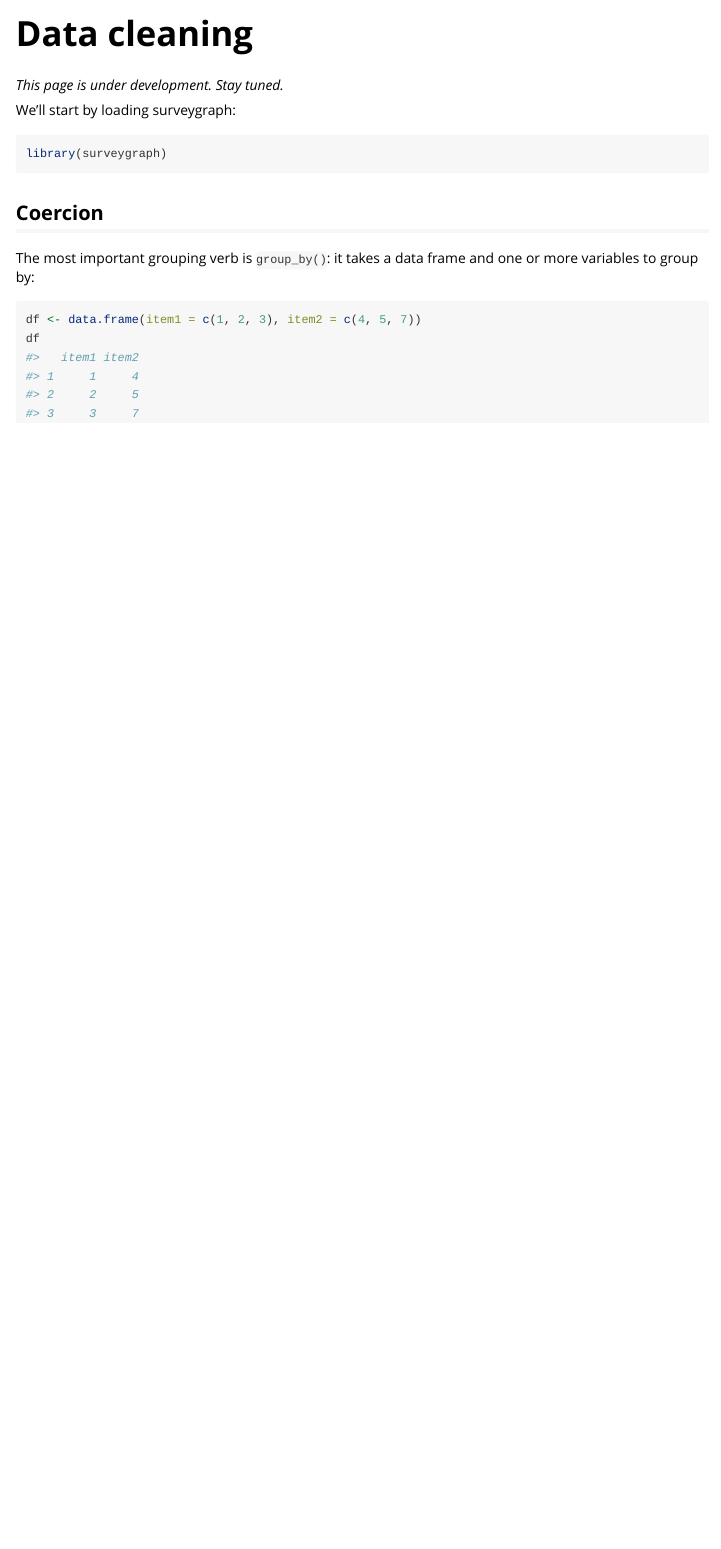
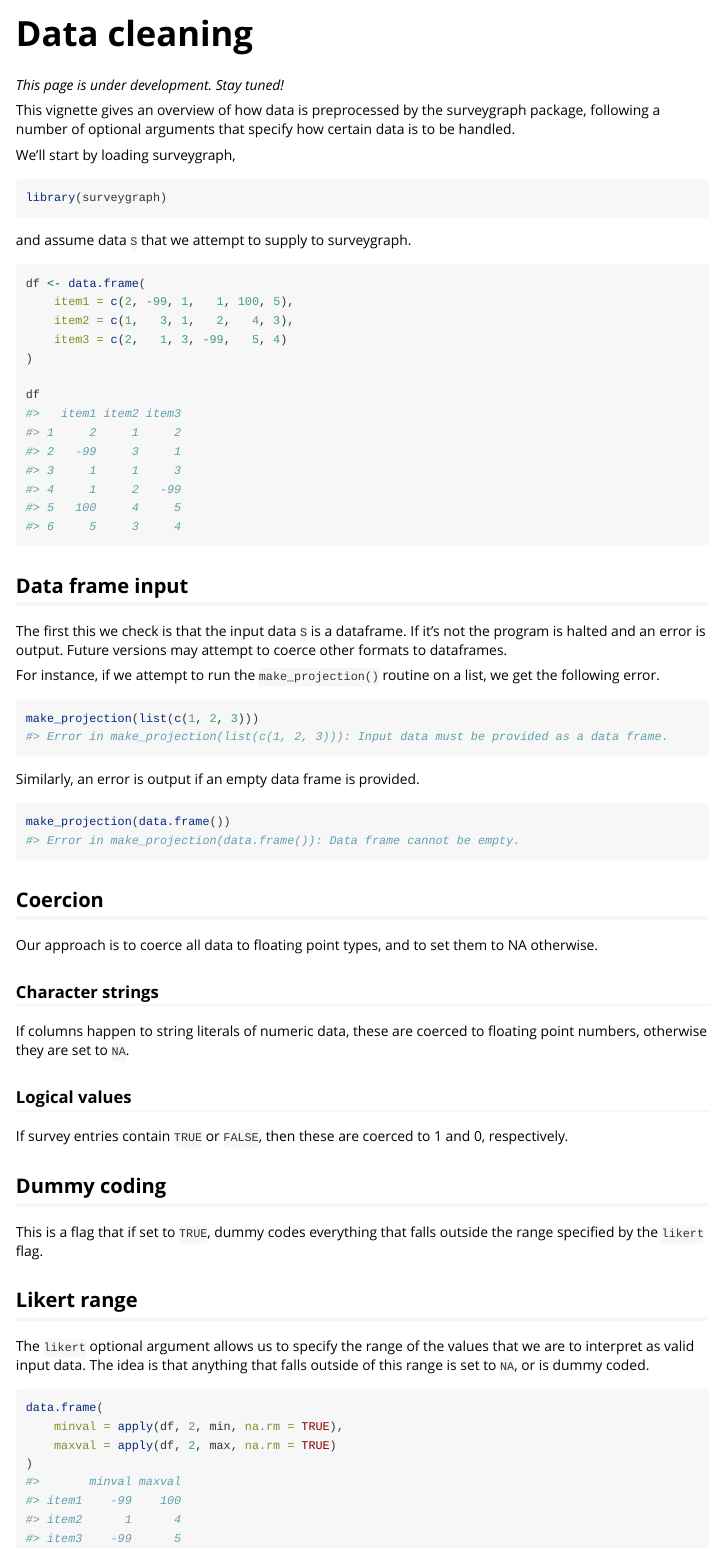
Before and after one commit to surveygraph/surveygraphr, an R Markdown document (vignettes/datacleaning.Rmd): the page in a window 1100 px wide, from its top. Rendered offline with R 4.5, knitr and Pandoc, with nearby package versions.

Commit message:
add to vignettes

````diff
--- a/R/make-projection.R
+++ b/R/make-projection.R
@@ -83,3 +88,4 @@ make_projection <- function(
 
   # TODO do cleaning of data, ie coerce to numeric etc, set strings to NA
   if(!is.data.frame(data)){
+    stop("Input data must be provided as a data frame.")
@@ -87,5 +92,5 @@ make_projection <- function(
   }else if(ncol(data) == 0 || nrow(data) == 0){
-    stop("Dataframe must contain some data.")
+    stop("Data frame cannot be empty.")
   }
 
   # check that layer is either agent or symbolic
--- a/vignettes/datacleaning.Rmd
+++ b/vignettes/datacleaning.Rmd
@@ -14,19 +14,78 @@ knitr::opts_chunk$set(collapse = T, comment = "#>")
 options(tibble.print_min = 4L, tibble.print_max = 4L)
 ```
 
-_This page is under development. Stay tuned._
+_This page is under development. Stay tuned!_
 
-We'll start by loading surveygraph:
+This vignette gives an overview of how data is preprocessed by the surveygraph
+package, following a number of optional arguments that specify how certain data
+is to be handled.
+
+We'll start by loading surveygraph,
 
 ```{r, message = FALSE}
 library(surveygraph)
 ```
 
+and assume data `S` that we attempt to supply to surveygraph.
+
+```{r}
+df <- data.frame(
+	item1 = c(2, -99, 1,   1, 100, 5),
+	item2 = c(1,   3, 1,   2,   4, 3),
+	item3 = c(2,   1, 3, -99,   5, 4)
+)
+
+df
+```
+
+## Data frame input
+
+The first this we check is that the input data `S` is a dataframe. If it's not
+the program is halted and an error is output. Future versions may attempt to
+coerce other formats to dataframes.
+
+For instance, if we attempt to run the `make_projection()` routine on a list,
+we get the following error.
+
+```{r error = TRUE}
+make_projection(list(c(1, 2, 3)))
+```
+
+Similarly, an error is output if an empty data frame is provided.
+
+```{r error = TRUE}
+make_projection(data.frame())
+```
+
 ## Coercion
 
-The most important grouping verb is `group_by()`: it takes a data frame and one or more variables to group by:
+Our approach is to coerce all data to floating point types, and to set them to NA
+otherwise.
+
+### Character strings
+
+If columns happen to string literals of numeric data, these are coerced to
+floating point numbers, otherwise they are set to `NA`.
+
+### Logical values
+
+If survey entries contain `TRUE` or `FALSE`, then these are coerced to 1 and 0,
+respectively.
+
+## Dummy coding
+
+This is a flag that if set to `TRUE`, dummy codes everything that falls outside
+the range specified by the `likert` flag.
+
+## Likert range
+
+The `likert` optional argument allows us to specify the range of the values
+that we are to interpret as valid input data. The idea is that anything that
+falls outside of this range is set to `NA`, or is dummy coded.
 
 ```{r}
-df <- data.frame(item1 = c(1, 2, 3), item2 = c(4, 5, 7))
-df
+data.frame(
+	minval = apply(df, 2, min, na.rm = TRUE),
+	maxval = apply(df, 2, max, na.rm = TRUE)
+)
 ```
````
Also changed, not shown: README.development.md (+2 -1 lines), vignettes/projections.Rmd (+2 -2 lines), R/make-projection.R (17 more changed lines), 2 other files.
